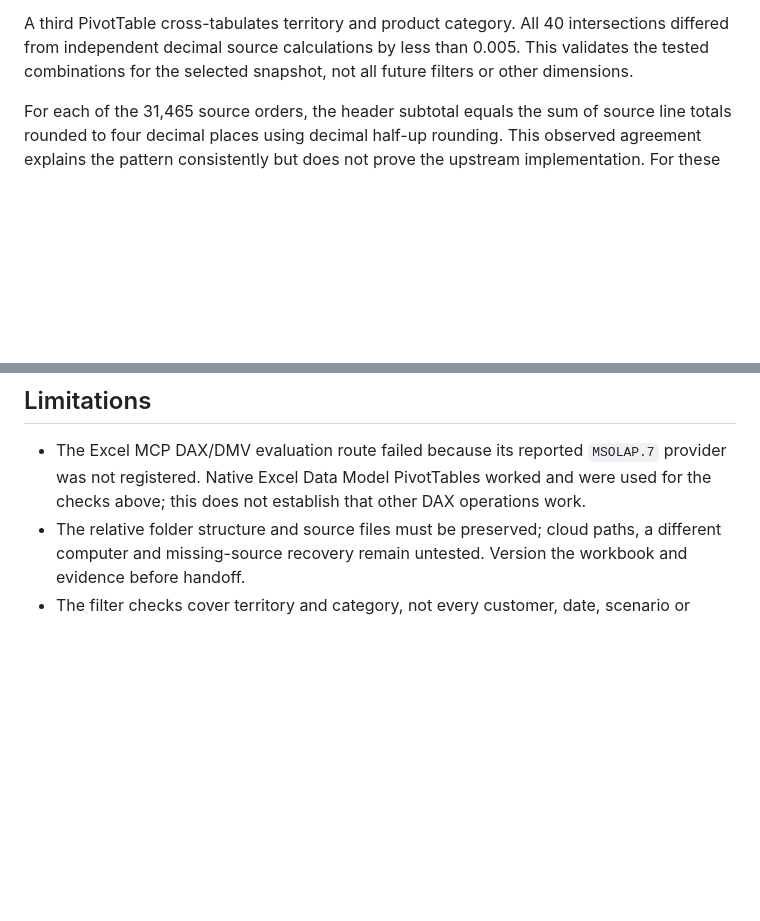
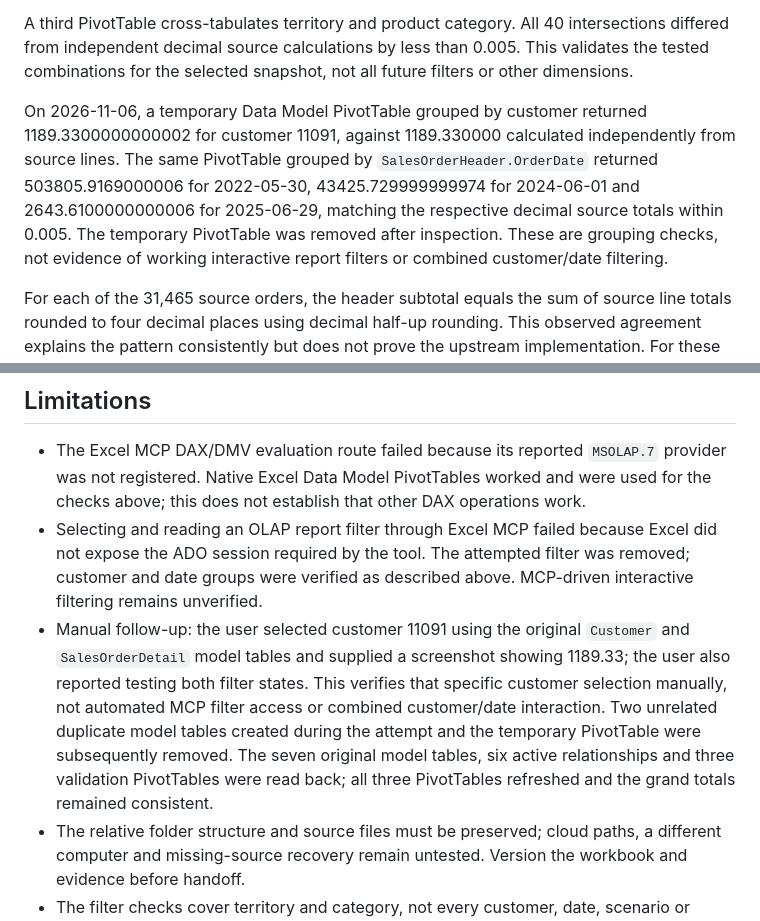
Before and after one commit to angel-wm/AdventureWorks-Excel-Business-Intelligence, a Markdown page: docs/validation/2026-11-06-model-relationships.md, 2 parts joined by grey strips. Drawn GitHub-style; blank space fills up the shorter version.

Commit message:
docs: capture and validate sales data model

```diff
--- a/docs/validation/2026-11-06-model-relationships.md
+++ b/docs/validation/2026-11-06-model-relationships.md
@@ -12,6 +12,8 @@ Two Data Model PivotTables on `ModelChecks` aggregate line sales by order territ
 
 A third PivotTable cross-tabulates territory and product category. All 40 intersections differed from independent decimal source calculations by less than 0.005. This validates the tested combinations for the selected snapshot, not all future filters or other dimensions.
 
+On 2026-11-06, a temporary Data Model PivotTable grouped by customer returned 1189.3300000000002 for customer 11091, against 1189.330000 calculated independently from source lines. The same PivotTable grouped by `SalesOrderHeader.OrderDate` returned 503805.9169000006 for 2022-05-30, 43425.729999999974 for 2024-06-01 and 2643.6100000000006 for 2025-06-29, matching the respective decimal source totals within 0.005. The temporary PivotTable was removed after inspection. These are grouping checks, not evidence of working interactive report filters or combined customer/date filtering.
+
 For each of the 31,465 source orders, the header subtotal equals the sum of source line totals rounded to four decimal places using decimal half-up rounding. This observed agreement explains the pattern consistently but does not prove the upstream implementation. For these reconciliation checks, compare aggregate values with an absolute tolerance strictly below 0.005; do not round each line before summing. A final business reporting and currency precision policy remains open.
 
 An Excel MCP refresh of all eight queries and both PivotTables reported success; the key-check sheet still returned zeros afterwards. `KeyChecks` references worksheet tables, so future refresh ordering and stale-check behavior must be reviewed before relying on it for a changed source.
@@ -21,6 +23,8 @@ The source path now derives from the saved workbook directory and `data/raw/adve
 ## Limitations
 
 - The Excel MCP DAX/DMV evaluation route failed because its reported `MSOLAP.7` provider was not registered. Native Excel Data Model PivotTables worked and were used for the checks above; this does not establish that other DAX operations work.
+- Selecting and reading an OLAP report filter through Excel MCP failed because Excel did not expose the ADO session required by the tool. The attempted filter was removed; customer and date groups were verified as described above. MCP-driven interactive filtering remains unverified.
+- Manual follow-up: the user selected customer 11091 using the original `Customer` and `SalesOrderDetail` model tables and supplied a screenshot showing 1189.33; the user also reported testing both filter states. This verifies that specific customer selection manually, not automated MCP filter access or combined customer/date interaction. Two unrelated duplicate model tables created during the attempt and the temporary PivotTable were subsequently removed. The seven original model tables, six active relationships and three validation PivotTables were read back; all three PivotTables refreshed and the grand totals remained consistent.
 - The relative folder structure and source files must be preserved; cloud paths, a different computer and missing-source recovery remain untested. Version the workbook and evidence before handoff.
 - The filter checks cover territory and category, not every customer, date, scenario or dashboard interaction. Define the monetary precision policy and handle unknown members explicitly before production analytics.
 
```
Also changed, not shown: docs/ARCHITECTURE.md (+4 -0 lines), docs/images/sales-data-model.png (added), 1 other file.
